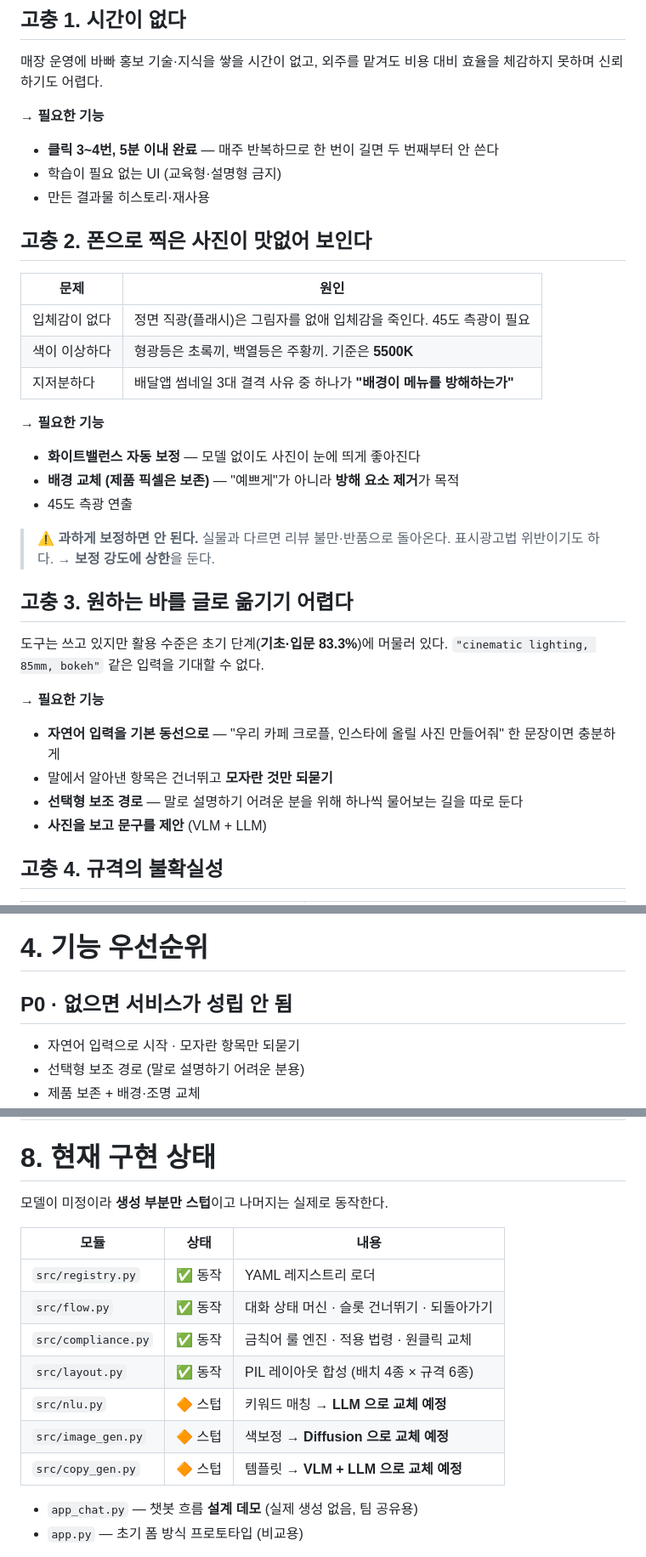
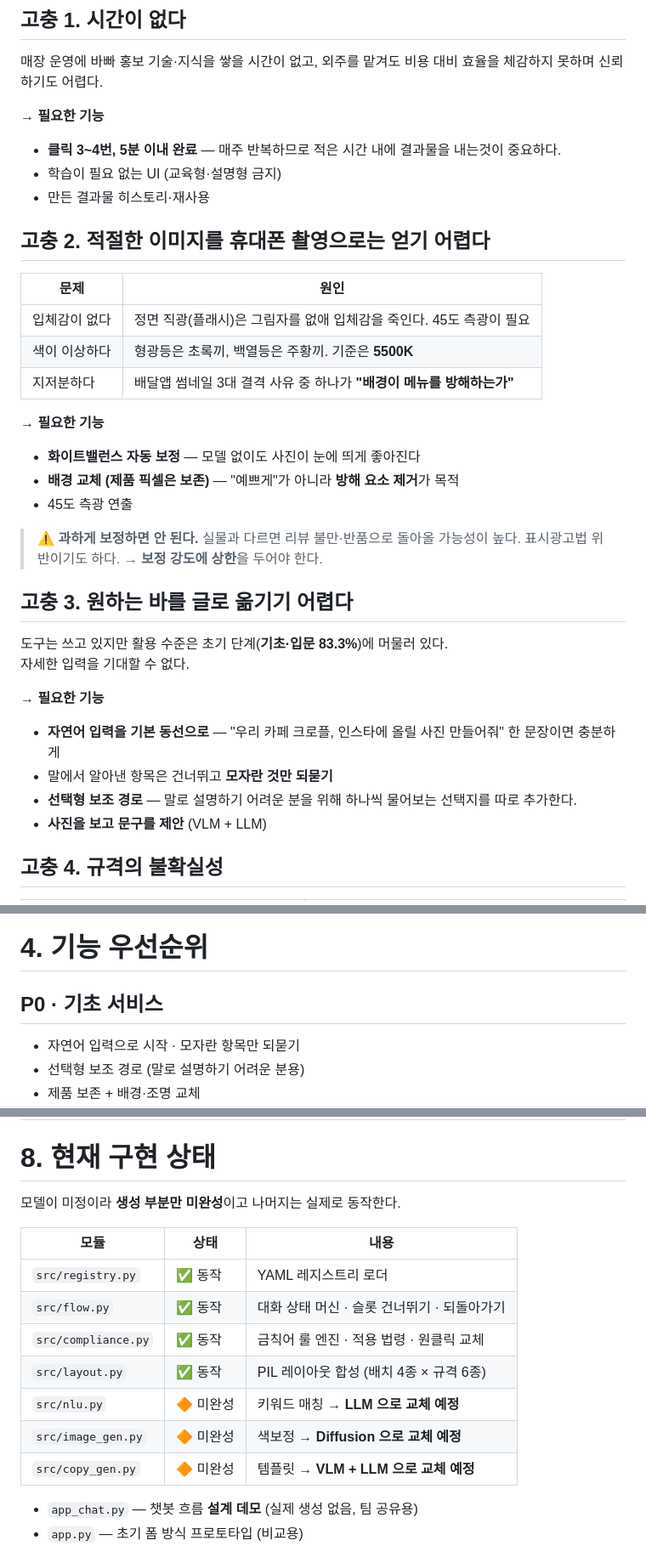
Before and after one commit to Codeit-AI10-Part4-Team4/codeit-ai10-team4-advanced-project, a Markdown page: docs/01_타깃사용자_및_기능정의.md, 3 parts joined by grey strips. Shown at 85% size. GitHub-like rendering.

```diff
--- a/docs/01_타깃사용자_및_기능정의.md
+++ b/docs/01_타깃사용자_및_기능정의.md
@@ -74,11 +74,11 @@
 외주를 맡겨도 비용 대비 효율을 체감하지 못하며 신뢰하기도 어렵다.
 
 **→ 필요한 기능**
-- **클릭 3~4번, 5분 이내 완료** — 매주 반복하므로 한 번이 길면 두 번째부터 안 쓴다
+- **클릭 3~4번, 5분 이내 완료** — 매주 반복하므로 적은 시간 내에 결과물을 내는것이 중요하다.
 - 학습이 필요 없는 UI (교육형·설명형 금지)
 - 만든 결과물 히스토리·재사용
 
-## 고충 2. 폰으로 찍은 사진이 맛없어 보인다
+## 고충 2. 적절한 이미지를 휴대폰 촬영으로는 얻기 어렵다
 
 | 문제 | 원인 |
 |---|---|
@@ -91,18 +91,18 @@
 - **배경 교체 (제품 픽셀은 보존)** — "예쁘게"가 아니라 **방해 요소 제거**가 목적
 - 45도 측광 연출
 
-> ⚠️ **과하게 보정하면 안 된다.** 실물과 다르면 리뷰 불만·반품으로 돌아온다.
-> 표시광고법 위반이기도 하다. → **보정 강도에 상한**을 둔다.
+> ⚠️ **과하게 보정하면 안 된다.** 실물과 다르면 리뷰 불만·반품으로 돌아올 가능성이 높다.
+> 표시광고법 위반이기도 하다. → **보정 강도에 상한**을 두어야 한다.
 
 ## 고충 3. 원하는 바를 글로 옮기기 어렵다
 
 도구는 쓰고 있지만 활용 수준은 초기 단계(**기초·입문 83.3%**)에 머물러 있다.
-`"cinematic lighting, 85mm, bokeh"` 같은 입력을 기대할 수 없다.
+자세한 입력을 기대할 수 없다.
 
 **→ 필요한 기능**
 - **자연어 입력을 기본 동선으로** — "우리 카페 크로플, 인스타에 올릴 사진 만들어줘" 한 문장이면 충분하게
 - 말에서 알아낸 항목은 건너뛰고 **모자란 것만 되묻기**
-- **선택형 보조 경로** — 말로 설명하기 어려운 분을 위해 하나씩 물어보는 길을 따로 둔다
+- **선택형 보조 경로** — 말로 설명하기 어려운 분을 위해 하나씩 물어보는 선택지를 따로 추가한다.
 - **사진을 보고 문구를 제안** (VLM + LLM)
 
 ## 고충 4. 규격의 불확실성
@@ -173,7 +173,7 @@
 
 # 4. 기능 우선순위
 
-## P0 · 없으면 서비스가 성립 안 됨
+## P0 · 기초 서비스
 
 - 자연어 입력으로 시작 · 모자란 항목만 되묻기
 - 선택형 보조 경로 (말로 설명하기 어려운 분용)
@@ -447,7 +435,7 @@ Diffusion 모델은 한글을 제대로 그리지 못한다. 이미지는 "글
 
 # 8. 현재 구현 상태
 
-모델이 미정이라 **생성 부분만 스텁**이고 나머지는 실제로 동작한다.
+모델이 미정이라 **생성 부분만 미완성**이고 나머지는 실제로 동작한다.
 
 | 모듈 | 상태 | 내용 |
 |---|---|---|
@@ -455,9 +443,9 @@ Diffusion 모델은 한글을 제대로 그리지 못한다. 이미지는 "글
 | `src/flow.py` | ✅ 동작 | 대화 상태 머신 · 슬롯 건너뛰기 · 되돌아가기 |
 | `src/compliance.py` | ✅ 동작 | 금칙어 룰 엔진 · 적용 법령 · 원클릭 교체 |
 | `src/layout.py` | ✅ 동작 | PIL 레이아웃 합성 (배치 4종 × 규격 6종) |
-| `src/nlu.py` | 🔶 스텁 | 키워드 매칭 → **LLM 으로 교체 예정** |
-| `src/image_gen.py` | 🔶 스텁 | 색보정 → **Diffusion 으로 교체 예정** |
-| `src/copy_gen.py` | 🔶 스텁 | 템플릿 → **VLM + LLM 으로 교체 예정** |
+| `src/nlu.py` | 🔶 미완성 | 키워드 매칭 → **LLM 으로 교체 예정** |
+| `src/image_gen.py` | 🔶 미완성 | 색보정 → **Diffusion 으로 교체 예정** |
+| `src/copy_gen.py` | 🔶 미완성 | 템플릿 → **VLM + LLM 으로 교체 예정** |
 
 - `app_chat.py` — 챗봇 흐름 **설계 데모** (실제 생성 없음, 팀 공유용)
 - `app.py` — 초기 폼 방식 프로토타입 (비교용)
```
Also changed, not shown: other parts of docs/01_타깃사용자_및_기능정의.md (+6 -18 lines).
